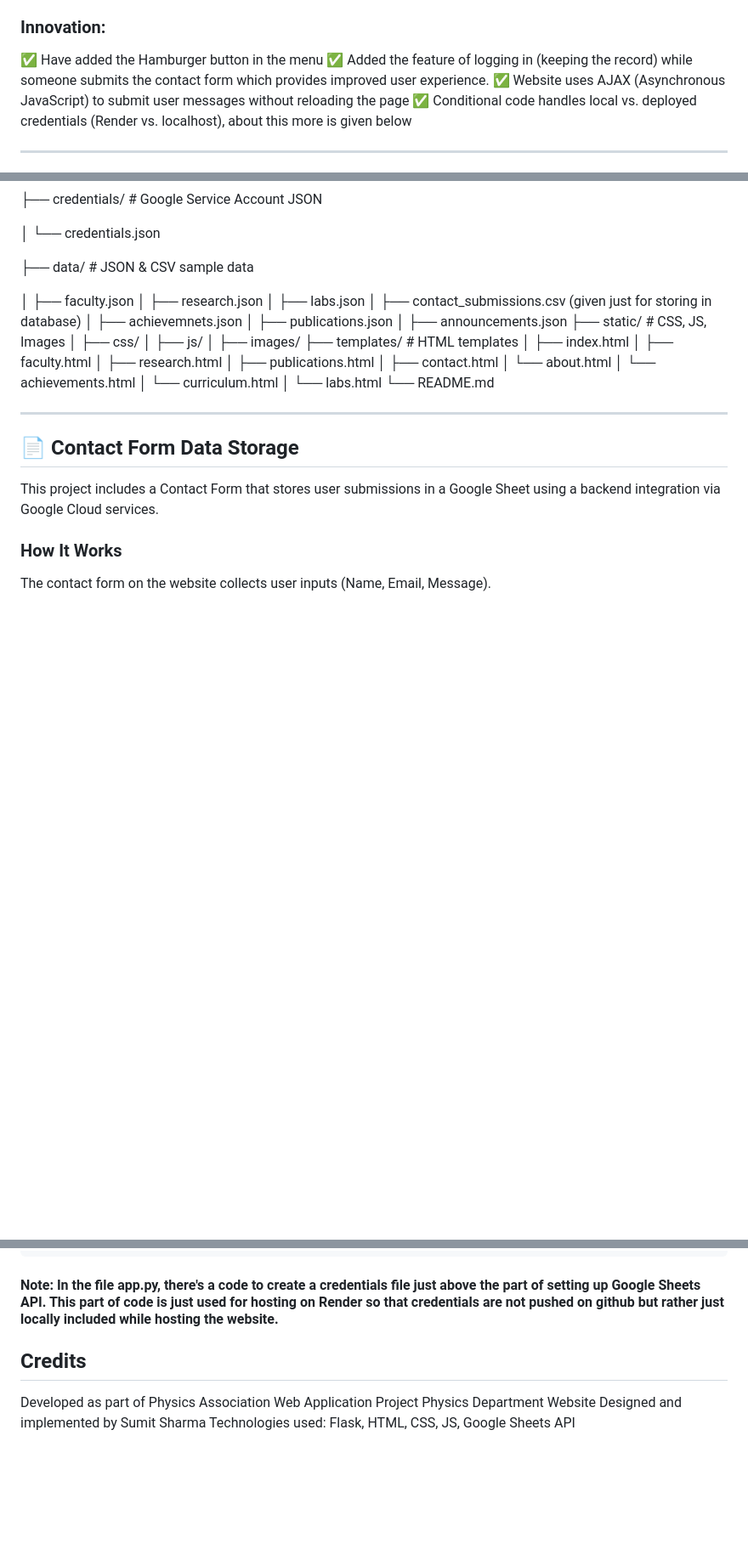
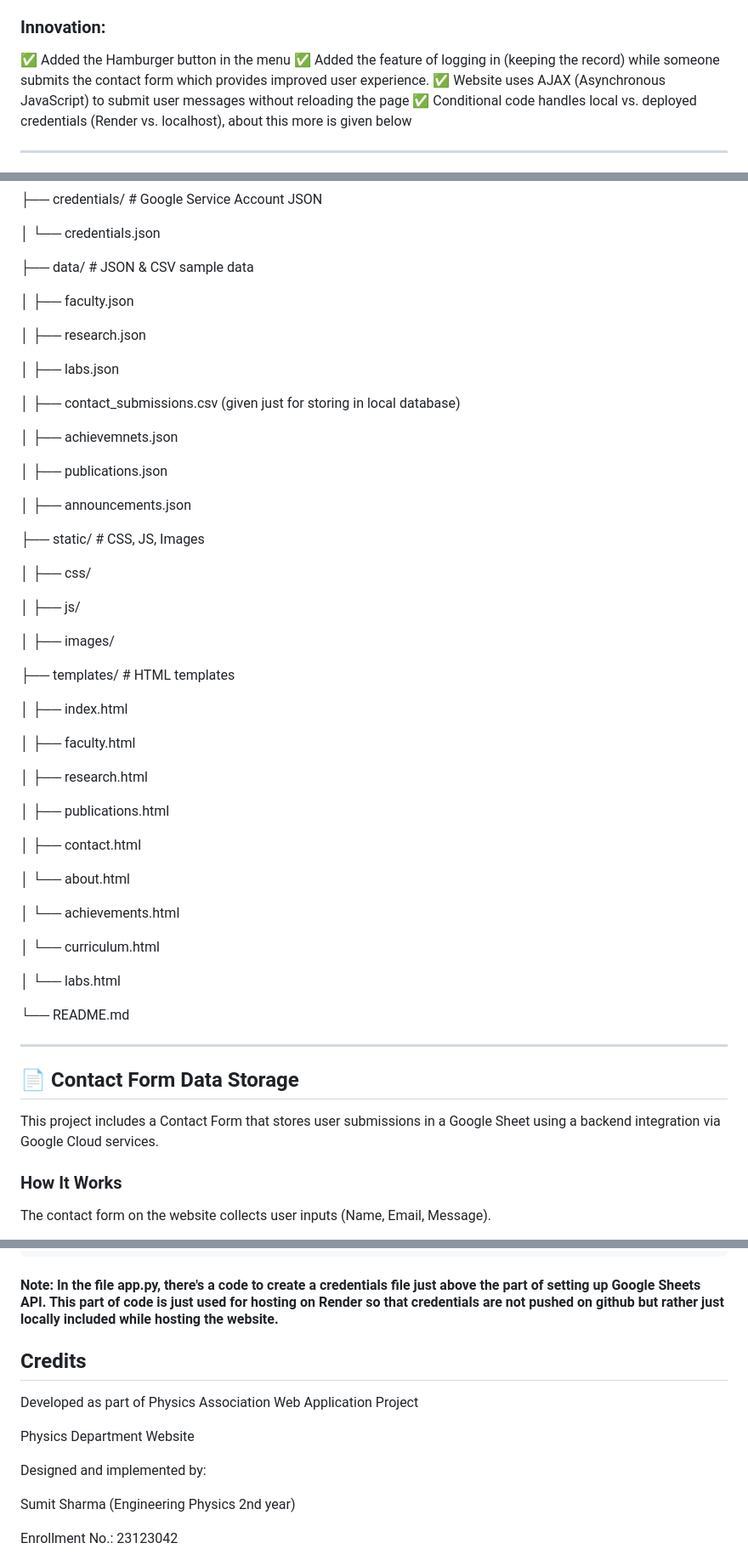
Before and after one commit to Doofenshmirtz16/Physics-Association-Website, a Markdown page: Readme.md, 3 parts joined by grey strips. Shown: that part at 85% size. Drawn GitHub-style; blank space fills up the shorter version.

```diff
--- a/Readme.md
+++ b/Readme.md
@@ -39,7 +39,7 @@ https://physics-association.onrender.com
 
 ### Innovation:
 
-✅ Have added the Hamburger button in the menu
+✅ Added the Hamburger button in the menu
 ✅ Added the feature of logging in (keeping the record) while someone submits the contact form which provides improved user experience.
 ✅ Website uses AJAX (Asynchronous JavaScript) to submit user messages without reloading the page
 ✅ Conditional code handles local vs. deployed credentials (Render vs. localhost), about this more is given below
@@ -81,26 +81,47 @@ PhysicsWebsite/
 ├── data/ # JSON & CSV sample data
 
 │ ├── faculty.json
+
 │ ├── research.json
+
 │ ├── labs.json
-│ ├── contact_submissions.csv (given just for storing in database)
+
+│ ├── contact_submissions.csv (given just for storing in local database)
+
 │ ├── achievemnets.json
+
 │ ├── publications.json
+
 │ ├── announcements.json
+
 ├── static/ # CSS, JS, Images
+
 │ ├── css/
+
 │ ├── js/
+
 │ ├── images/
+
 ├── templates/ # HTML templates
+
 │ ├── index.html
+
 │ ├── faculty.html
+
 │ ├── research.html
+
 │ ├── publications.html
+
 │ ├── contact.html
+
 │ └── about.html
+
 │ └── achievements.html
+
 │ └── curriculum.html
+
 │ └── labs.html
+
 └── README.md
 
 ---
@@ -258,8 +279,17 @@ Open your browser at:
 
 #### Note: In the file app.py, there's a code to create a credentials file just above the part of setting up Google Sheets API. This part of code is just used for hosting on Render so that credentials are not pushed on github but rather just locally included while hosting the website.
 
+
 ## Credits
+
 Developed as part of Physics Association Web Application Project
+
 Physics Department Website
-Designed and implemented by Sumit Sharma
+
+Designed and implemented by:
+
+Sumit Sharma (Engineering Physics 2nd year)
+
+Enrollment No.: 23123042
+
 Technologies used: Flask, HTML, CSS, JS, Google Sheets API
```
